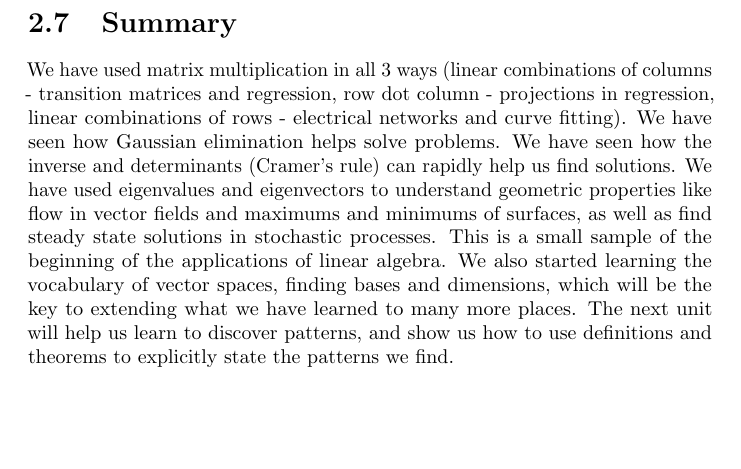
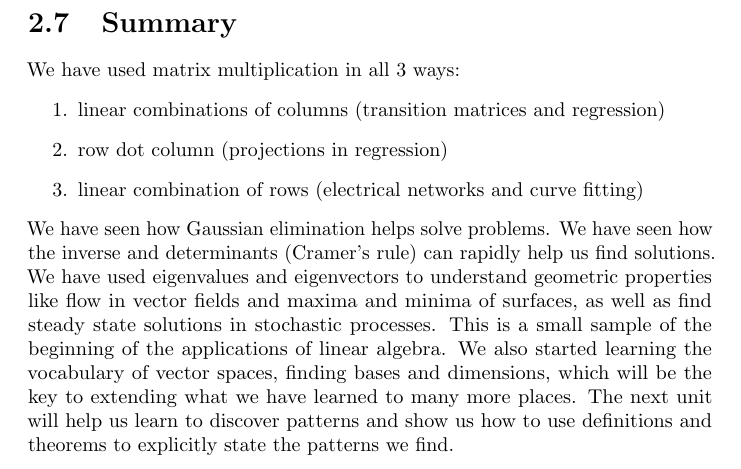
Before and after one commit to jasongrout/linear-algebra, a LaTeX thesis (linear-algebra.tex, which reads 02-Applications/Linear-Algebra-Applications.tex): part of page 59 of 68, cut so that both start at the same text, the shorter picture padded with empty space. Compiled offline with pdfLaTeX.

Commit message:
Small edits to summary

```diff
--- a/02-Applications/Linear-Algebra-Applications.tex
+++ b/02-Applications/Linear-Algebra-Applications.tex
@@ -1591,7 +1591,13 @@ The line closest to the points was $y=\frac{4}{3} + x$.
 
 
 \section{Summary}
-We have used matrix multiplication in all 3 ways (linear combinations of columns - transition matrices and regression, row dot column - projections in regression, linear combinations of rows - electrical networks and curve fitting). We have seen how Gaussian elimination helps solve problems.  We have seen how the inverse and determinants (Cramer's rule) can rapidly help us find solutions.  We have used eigenvalues and eigenvectors to understand geometric properties like flow in vector fields and maximums and minimums of surfaces, as well as find steady state solutions in stochastic processes.  This is a small sample of the beginning of the applications of linear algebra. We also started learning the vocabulary of vector spaces, finding bases and dimensions, which will be the key to extending what we have learned to many more places.  The next unit will help us learn to discover patterns, and show us how to use definitions and theorems to explicitly state the patterns we find.
+We have used matrix multiplication in all 3 ways:
+\begin{enumerate}
+\item linear combinations of columns (transition matrices and regression)
+\item row dot column (projections in regression)
+\item linear combination of rows (electrical networks and curve fitting)
+\end{enumerate}
+We have seen how Gaussian elimination helps solve problems.  We have seen how the inverse and determinants (Cramer's rule) can rapidly help us find solutions.  We have used eigenvalues and eigenvectors to understand geometric properties like flow in vector fields and maxima and minima of surfaces, as well as find steady state solutions in stochastic processes.  This is a small sample of the beginning of the applications of linear algebra. We also started learning the vocabulary of vector spaces, finding bases and dimensions, which will be the key to extending what we have learned to many more places.  The next unit will help us learn to discover patterns and show us how to use definitions and theorems to explicitly state the patterns we find.
 
 
 
```
